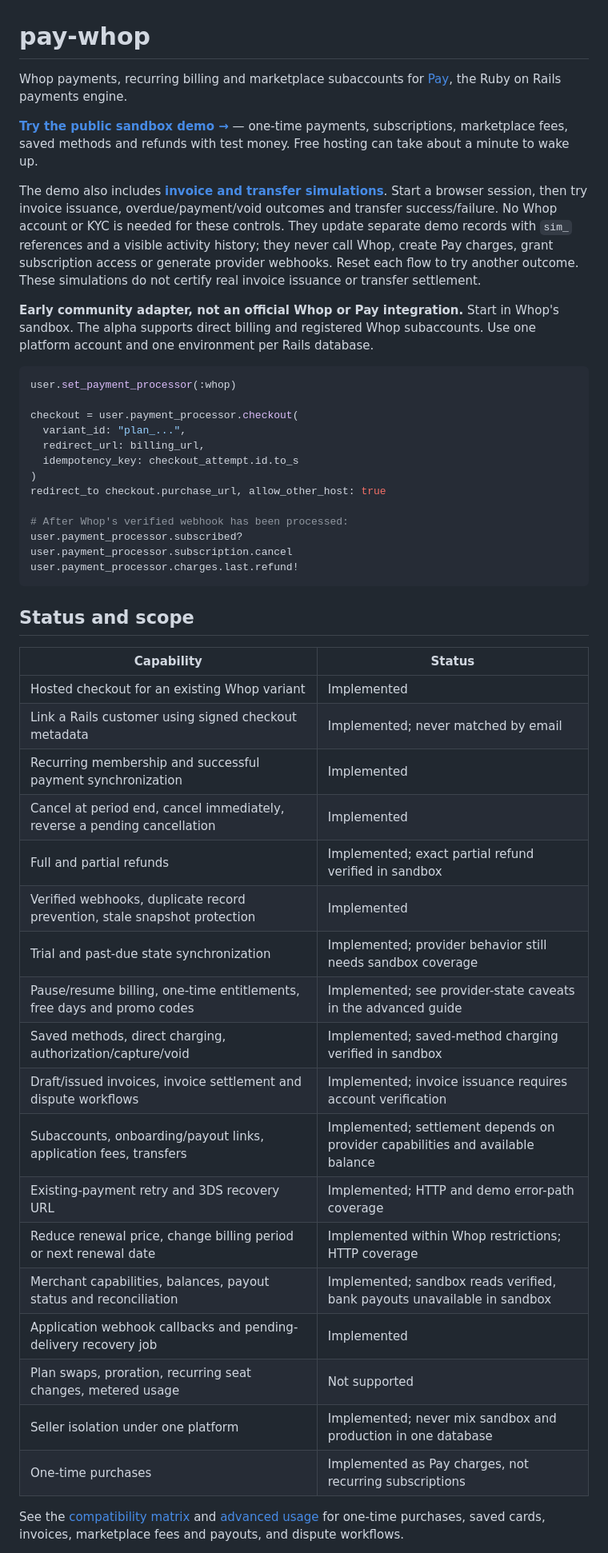
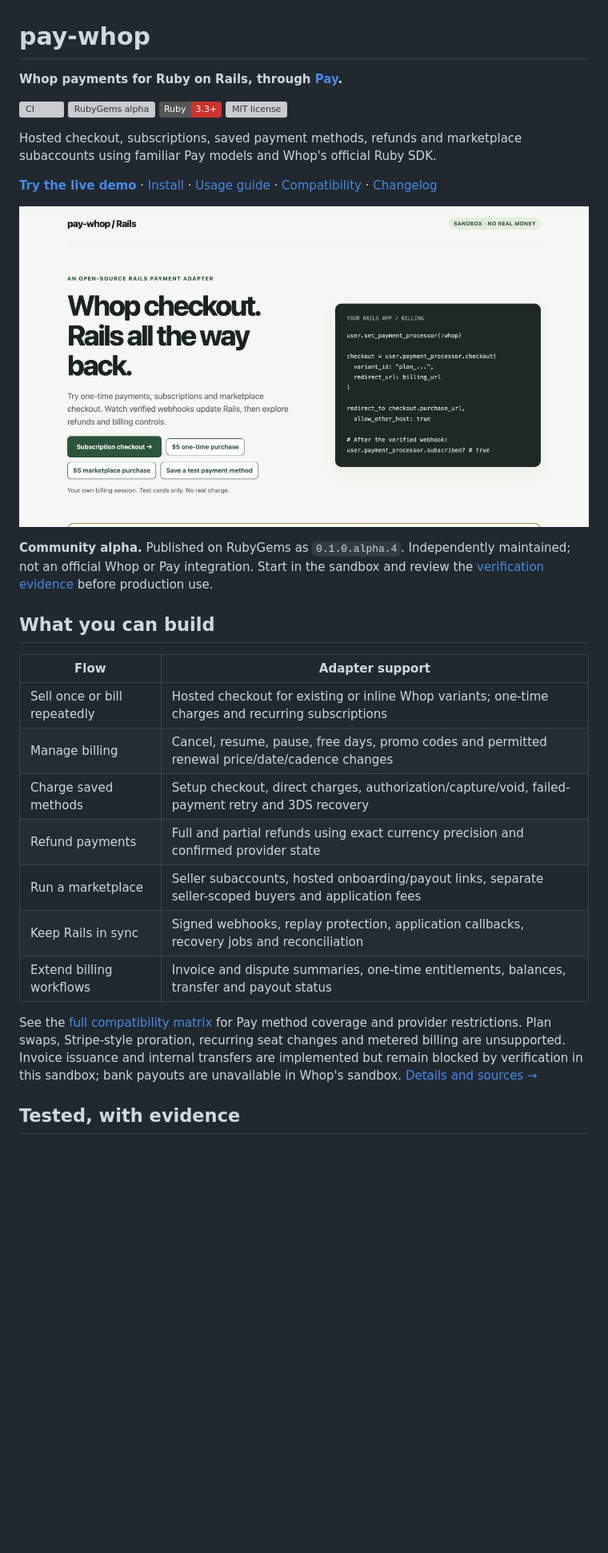
Before and after one commit to yshmarov/pay-whop, a Markdown page: README.md, the part around one of its changes. Shown at 80% size. Drawn GitHub-style; pictures changed too: .github/images/demo-overview.jpg (added); badges without logos; blank space fills up the shorter version; grey boxes are pictures that could not be loaded.

Commit message:
Make the adapter easy to evaluate with demo screenshots and verification evidence

````diff
--- a/README.md
+++ b/README.md
@@ -1,51 +1,33 @@
 # pay-whop
 
-Whop payments, recurring billing and marketplace subaccounts for [Pay](https://github.com/pay-rails/pay), the Ruby on Rails payments engine.
+**Whop payments for Ruby on Rails, through [Pay](https://github.com/pay-rails/pay).**
 
-**[Try the public sandbox demo →](https://pay-whop.onrender.com/)** — one-time payments, subscriptions, marketplace fees, saved methods and refunds with test money. Free hosting can take about a minute to wake up.
+[![CI](https://github.com/yshmarov/pay-whop/actions/workflows/ci.yml/badge.svg?branch=main)](https://github.com/yshmarov/pay-whop/actions/workflows/ci.yml)
+[![RubyGems alpha](https://img.shields.io/gem/v/pay-whop?include_prereleases&label=RubyGems)](https://rubygems.org/gems/pay-whop)
+[![Ruby 3.3+](https://img.shields.io/badge/Ruby-3.3%2B-CC342D)](pay-whop.gemspec)
+[![MIT license](https://img.shields.io/github/license/yshmarov/pay-whop)](LICENSE)
 
-The demo also includes **[invoice and transfer simulations](https://pay-whop.onrender.com/#simulations)**. Start a browser session, then try invoice issuance, overdue/payment/void outcomes and transfer success/failure. No Whop account or KYC is needed for these controls. They update separate demo records with `sim_` references and a visible activity history; they never call Whop, create Pay charges, grant subscription access or generate provider webhooks. Reset each flow to try another outcome. These simulations do not certify real invoice issuance or transfer settlement.
+Hosted checkout, subscriptions, saved payment methods, refunds and marketplace subaccounts using familiar Pay models and Whop's official Ruby SDK.
 
-**Early community adapter, not an official Whop or Pay integration.** Start in Whop's sandbox. The alpha supports direct billing and registered Whop subaccounts. Use one platform account and one environment per Rails database.
+[**Try the live demo**](https://pay-whop.onrender.com/) · [Install](#installation) · [Usage guide](docs/advanced-usage.md) · [Compatibility](docs/compatibility.md) · [Changelog](CHANGELOG.md)
 
-```ruby
-user.set_payment_processor(:whop)
+[![The deployed Rails playground with Whop subscription, one-time and marketplace checkout controls and its Ruby integration example](.github/images/demo-overview.jpg)](https://pay-whop.onrender.com/)
 
-checkout = user.payment_processor.checkout(
-  variant_id: "plan_...",
-  redirect_url: billing_url,
-  idempotency_key: checkout_attempt.id.to_s
-)
-redirect_to checkout.purchase_url, allow_other_host: true
+**Community alpha.** Published on RubyGems as `0.1.0.alpha.4`. Independently maintained; not an official Whop or Pay integration. Start in the sandbox and review the [verification evidence](docs/verification.md) before production use.
 
-# After Whop's verified webhook has been processed:
-user.payment_processor.subscribed?
-user.payment_processor.subscription.cancel
-user.payment_processor.charges.last.refund!
-```
+## What you can build
 
-## Status and scope
+| Flow | Adapter support |
+| --- | --- |
+| Sell once or bill repeatedly | Hosted checkout for existing or inline Whop variants; one-time charges and recurring subscriptions |
+| Manage billing | Cancel, resume, pause, free days, promo codes and permitted renewal price/date/cadence changes |
+| Charge saved methods | Setup checkout, direct charges, authorization/capture/void, failed-payment retry and 3DS recovery |
+| Refund payments | Full and partial refunds using exact currency precision and confirmed provider state |
+| Run a marketplace | Seller subaccounts, hosted onboarding/payout links, separate seller-scoped buyers and application fees |
+| Keep Rails in sync | Signed webhooks, replay protection, application callbacks, recovery jobs and reconciliation |
+| Extend billing workflows | Invoice and dispute summaries, one-time entitlements, balances, transfer and payout status |
 
-| Capability | Status |
-| --- | --- |
-| Hosted checkout for an existing Whop variant | Implemented |
-| Link a Rails customer using signed checkout metadata | Implemented; never matched by email |
-| Recurring membership and successful payment synchronization | Implemented |
-| Cancel at period end, cancel immediately, reverse a pending cancellation | Implemented |
-| Full and partial refunds | Implemented; exact partial refund verified in sandbox |
-| Verified webhooks, duplicate record prevention, stale snapshot protection | Implemented |
-| Trial and past-due state synchronization | Implemented; provider behavior still needs sandbox coverage |
-| Pause/resume billing, one-time entitlements, free days and promo codes | Implemented; see provider-state caveats in the advanced guide |
-| Saved methods, direct charging, authorization/capture/void | Implemented; saved-method charging verified in sandbox |
-| Draft/issued invoices, invoice settlement and dispute workflows | Implemented; invoice issuance requires account verification |
-| Subaccounts, onboarding/payout links, application fees, transfers | Implemented; settlement depends on provider capabilities and available balance |
-| Existing-payment retry and 3DS recovery URL | Implemented; HTTP and demo error-path coverage |
-| Reduce renewal price, change billing period or next renewal date | Implemented within Whop restrictions; HTTP coverage |
-| Merchant capabilities, balances, payout status and reconciliation | Implemented; sandbox reads verified, bank payouts unavailable in sandbox |
-| Application webhook callbacks and pending-delivery recovery job | Implemented |
-| Plan swaps, proration, recurring seat changes, metered usage | Not supported |
-| Seller isolation under one platform | Implemented; never mix sandbox and production in one database |
-| One-time purchases | Implemented as Pay charges, not recurring subscriptions |
+See the [full compatibility matrix](docs/compatibility.md) for Pay method coverage and provider restrictions. Plan swaps, Stripe-style proration, recurring seat changes and metered billing are unsupported. Invoice issuance and internal transfers are implemented but remain blocked by verification in this sandbox; bank payouts are unavailable in Whop's sandbox. [Details and sources →](docs/advanced-usage.md)
 
-See the [compatibility matrix](docs/compatibility.md) and [advanced usage](docs/advanced-usage.md) for one-time purchases, saved cards, invoices, marketplace fees and payouts, and dispute workflows.
+## Tested, with evidence
 
````
Also changed, not shown: other parts of README.md (+79 -78 lines), .github/images/README.md (added, +9 -0 lines), .github/pull_request_template.md (added, +7 -0 lines), CONTRIBUTING.md (added, +45 -0 lines), SECURITY.md (added, +9 -0 lines), docs/advanced-usage.md (+2 -0 lines), docs/demo.md (added, +36 -0 lines), docs/worklog/2026-11-12-repository-presentation.md (added, +8 -0 lines), .github/images/demo-billing.jpg (added), .github/images/demo-simulations.jpg (added), 3 other files.
